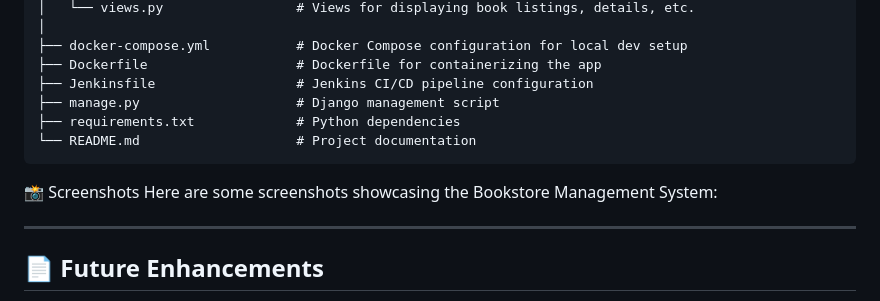
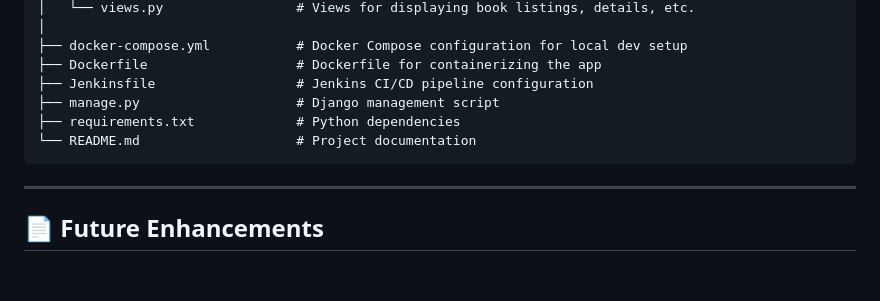
Before and after one commit to kaleprabhat24/bookstore-management-system, a Markdown page: README.md, the part around the change. Rendered like a GitHub page; blank space fills up the shorter version.

````diff
--- a/README.md
+++ b/README.md
@@ -118,9 +118,6 @@ BOOK-STORE-FINAL/
 └── README.md                    # Project documentation
 ```
 
-📸 Screenshots
-Here are some screenshots showcasing the Bookstore Management System:
-
 ---
 
 ## 📄 **Future Enhancements**
````
